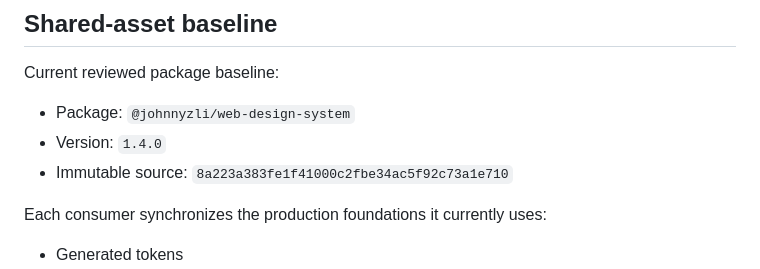
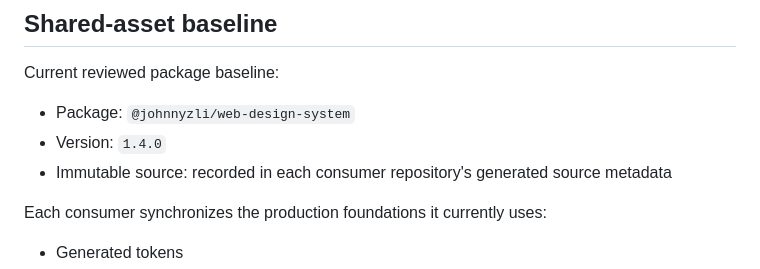
Before and after one commit to JohnnyZLi/Web-Design-System, a Markdown page: docs/MIGRATION.md, the part around the change. Rendered like a GitHub page.

Commit message:
Keep consumer commit pins out of public documentation

```diff
--- a/docs/MIGRATION.md
+++ b/docs/MIGRATION.md
@@ -18,7 +18,7 @@ Current reviewed package baseline:
 
 - Package: `@johnnyzli/web-design-system`
 - Version: `1.4.0`
-- Immutable source: `8a223a383fe1f41000c2fbe34ac5f92c73a1e710`
+- Immutable source: recorded in each consumer repository's generated source metadata
 
 Each consumer synchronizes the production foundations it currently uses:
 
```
